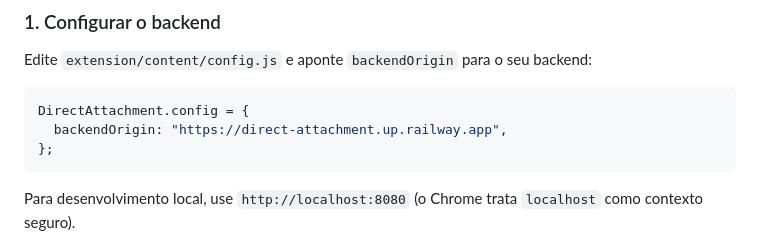
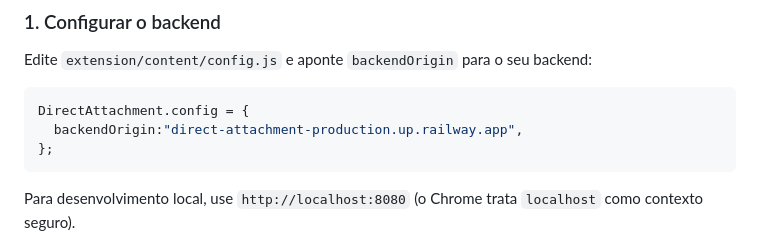
Before and after one commit to herrmann13/direct-attachment, a Markdown page: README.md, the part around the change. Drawn GitHub-style.

Commit message:
fix:backend adicionado

````diff
--- a/README.md
+++ b/README.md
@@ -78,7 +78,7 @@ Edite `extension/content/config.js` e aponte `backendOrigin` para o seu backend:
 
 ```js
 DirectAttachment.config = {
-  backendOrigin: "https://direct-attachment.up.railway.app",
+  backendOrigin:"direct-attachment-production.up.railway.app",
 };
 ```
 
````
